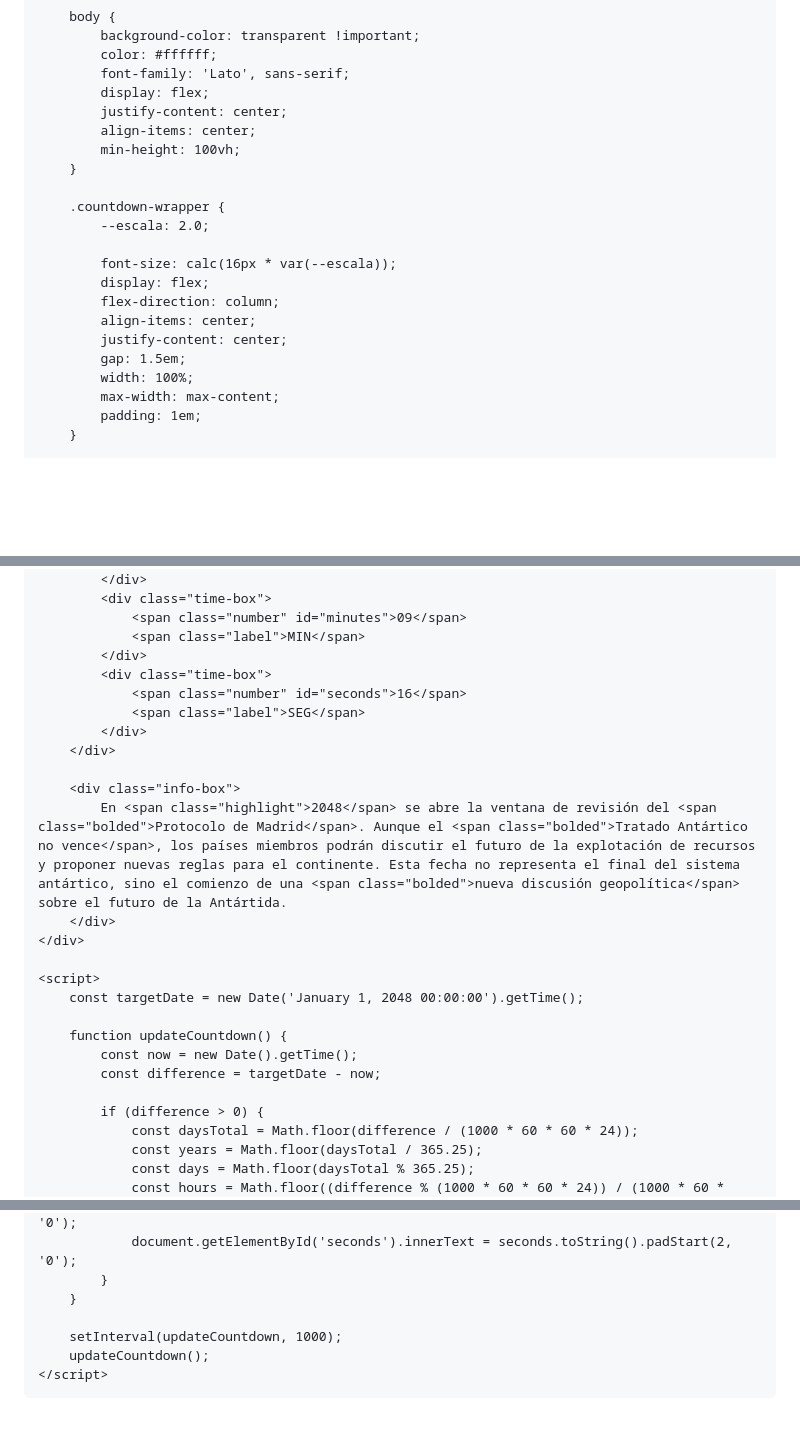
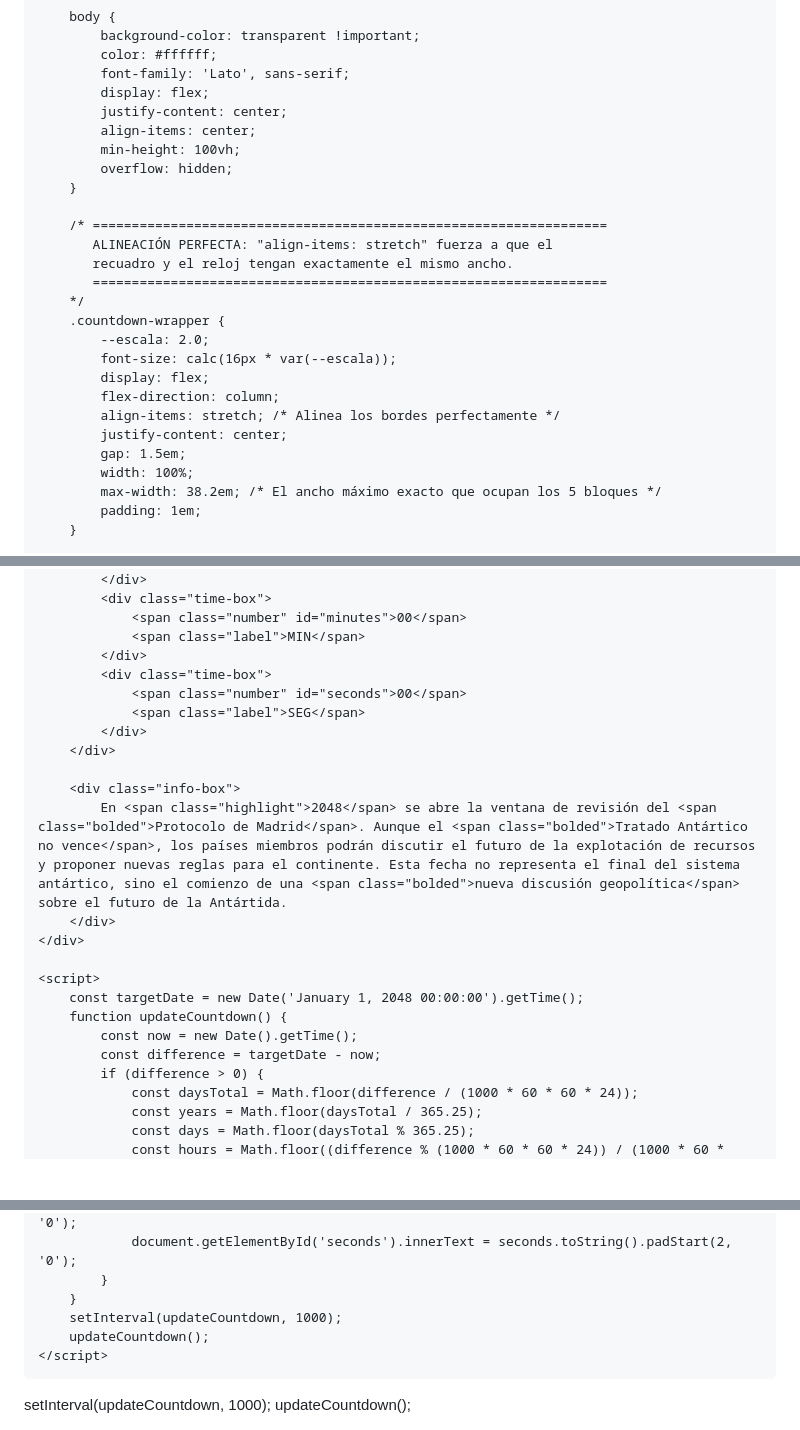
Before and after one commit to tinajuarez555-dev/tinajuarez555-dev.github.io, a Markdown page: README.md, 3 parts joined by grey strips. GitHub-like rendering; blank space fills up the shorter version.

```diff
--- a/README.md
+++ b/README.md
@@ -24,19 +24,24 @@
             justify-content: center;
             align-items: center;
             min-height: 100vh;
+            overflow: hidden;
         }
 
+        /* ==================================================================
+           ALINEACIÓN PERFECTA: "align-items: stretch" fuerza a que el
+           recuadro y el reloj tengan exactamente el mismo ancho.
+           ==================================================================
+        */
         .countdown-wrapper {
             --escala: 2.0;
-
             font-size: calc(16px * var(--escala));
             display: flex;
             flex-direction: column;
-            align-items: center;
+            align-items: stretch; /* Alinea los bordes perfectamente */
             justify-content: center;
             gap: 1.5em;
             width: 100%;
-            max-width: max-content;
+            max-width: 38.2em; /* El ancho máximo exacto que ocupan los 5 bloques */
             padding: 1em;
         }
 
@@ -164,11 +141,11 @@
                 <span class="label">HORAS</span>
             </div>
             <div class="time-box">
-                <span class="number" id="minutes">09</span>
+                <span class="number" id="minutes">00</span>
                 <span class="label">MIN</span>
             </div>
             <div class="time-box">
-                <span class="number" id="seconds">16</span>
+                <span class="number" id="seconds">00</span>
                 <span class="label">SEG</span>
             </div>
         </div>
@@ -180,11 +157,9 @@
 
     <script>
         const targetDate = new Date('January 1, 2048 00:00:00').getTime();
-
         function updateCountdown() {
             const now = new Date().getTime();
             const difference = targetDate - now;
-
             if (difference > 0) {
                 const daysTotal = Math.floor(difference / (1000 * 60 * 60 * 24));
                 const years = Math.floor(daysTotal / 365.25);
@@ -200,9 +175,13 @@
                 document.getElementById('seconds').innerText = seconds.toString().padStart(2, '0');
             }
         }
-
         setInterval(updateCountdown, 1000);
         updateCountdown();
     </script>
 </body>
 </html>
+        setInterval(updateCountdown, 1000);
+        updateCountdown();
+    </script>
+</body>
+</html>
```
Also changed, not shown: other parts of README.md (+15 -43 lines).
